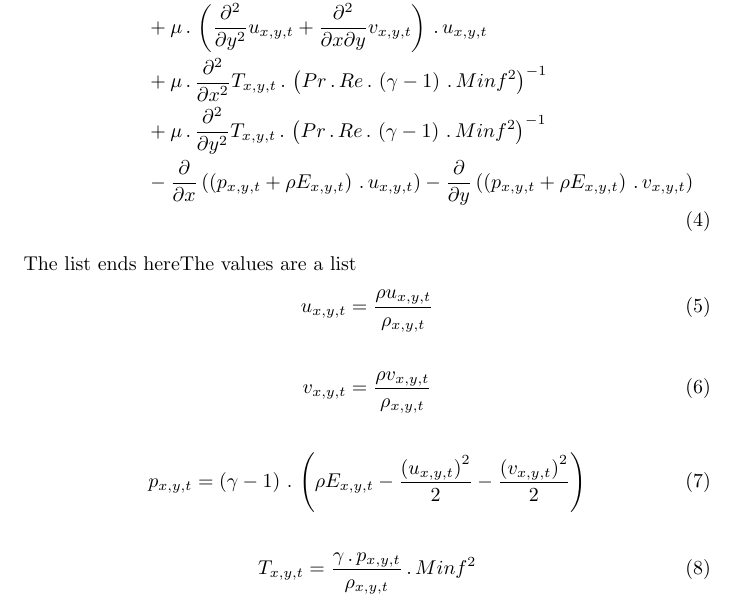
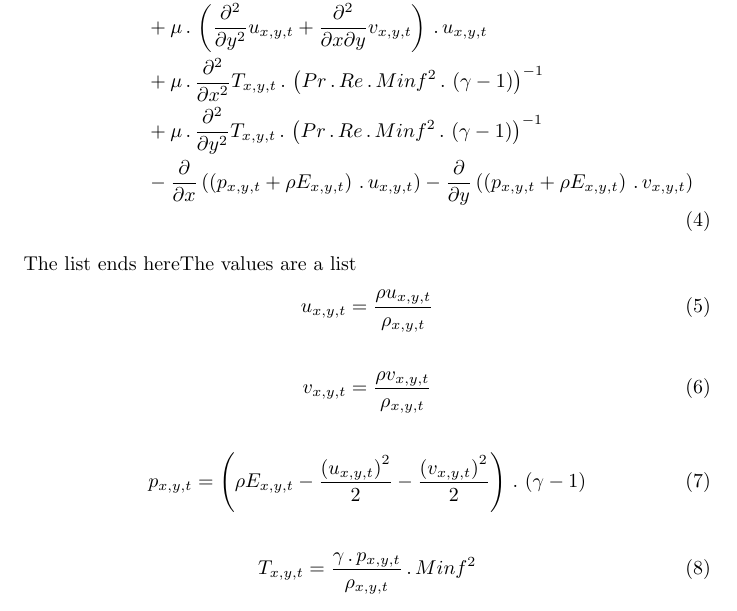
Before and after one commit to opensbli/opensbli, a LaTeX document (apps/testing/equations.tex): part of page 2 of 2, cut so that both start at the same text. Compiled offline with pdfLaTeX.

Commit message:
Variable renaming.

```diff
--- a/apps/testing/equations.tex
+++ b/apps/testing/equations.tex
@@ -47,17 +47,16 @@ u_{x,y,t} + \frac{\partial^{2}}{\partial x^{2}}  v_{x,y,t}\right)
 u_{x,y,t} + \frac{\partial^{2}}{\partial x\partial y}
 v_{x,y,t}\right) \,.\, u_{x,y,t} + \mu \,.\,
 \frac{\partial^{2}}{\partial x^{2}}  T_{x,y,t} \,.\, \left(Pr \,.\, Re
-\,.\, \left(\gamma - 1\right) \,.\, Minf^{2}\right)^{-1} + \mu \,.\,
+\,.\, Minf^{2} \,.\, \left(\gamma - 1\right)\right)^{-1} + \mu \,.\,
 \frac{\partial^{2}}{\partial y^{2}}  T_{x,y,t} \,.\, \left(Pr \,.\, Re
-\,.\, \left(\gamma - 1\right) \,.\, Minf^{2}\right)^{-1} -
+\,.\, Minf^{2} \,.\, \left(\gamma - 1\right)\right)^{-1} -
 \frac{\partial}{\partial x}\left(\left(p_{x,y,t} + \rho
 E_{x,y,t}\right) \,.\, u_{x,y,t}\right) - \frac{\partial}{\partial
 y}\left(\left(p_{x,y,t} + \rho E_{x,y,t}\right) \,.\,
 v_{x,y,t}\right)\end{dmath}  The list ends hereThe values are a list    \begin{dmath}u_{x,y,t} = \frac{\rho
 u_{x,y,t}}{\rho_{x,y,t}}\end{dmath}  \begin{dmath}v_{x,y,t} =
 \frac{\rho v_{x,y,t}}{\rho_{x,y,t}}\end{dmath}  \begin{dmath}p_{x,y,t}
-= \left(\gamma - 1\right) \,.\, \left(\rho E_{x,y,t} -
-\frac{\left(u_{x,y,t}\right)^{2}}{2} -
-\frac{\left(v_{x,y,t}\right)^{2}}{2}\right)\end{dmath}
-\begin{dmath}T_{x,y,t} = \frac{\gamma \,.\, p_{x,y,t}}{\rho_{x,y,t}}
-\,.\, Minf^{2}\end{dmath}  The list ends here\end{document}
+= \left(\rho E_{x,y,t} - \frac{\left(u_{x,y,t}\right)^{2}}{2} -
+\frac{\left(v_{x,y,t}\right)^{2}}{2}\right) \,.\, \left(\gamma -
+1\right)\end{dmath}  \begin{dmath}T_{x,y,t} = \frac{\gamma \,.\,
+p_{x,y,t}}{\rho_{x,y,t}} \,.\, Minf^{2}\end{dmath}  The list ends here\end{document}
```
Also changed, not shown: 2 other files.
